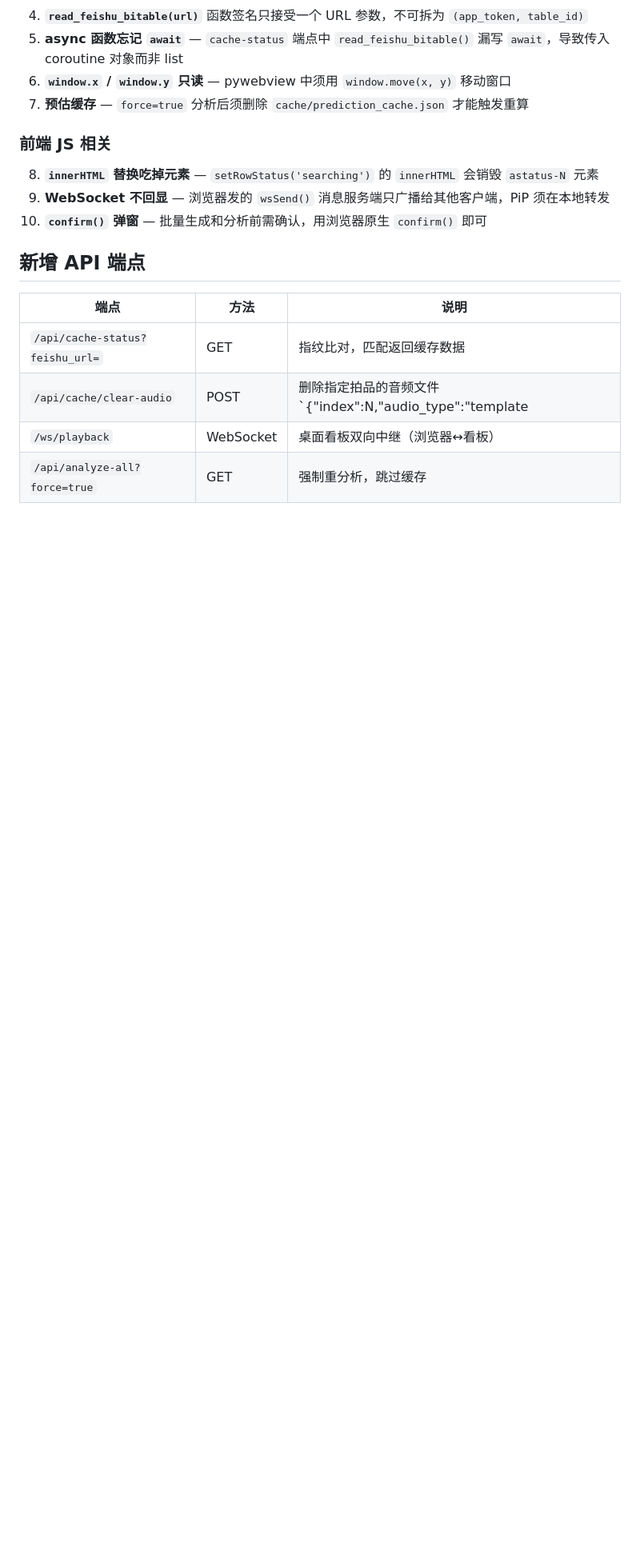
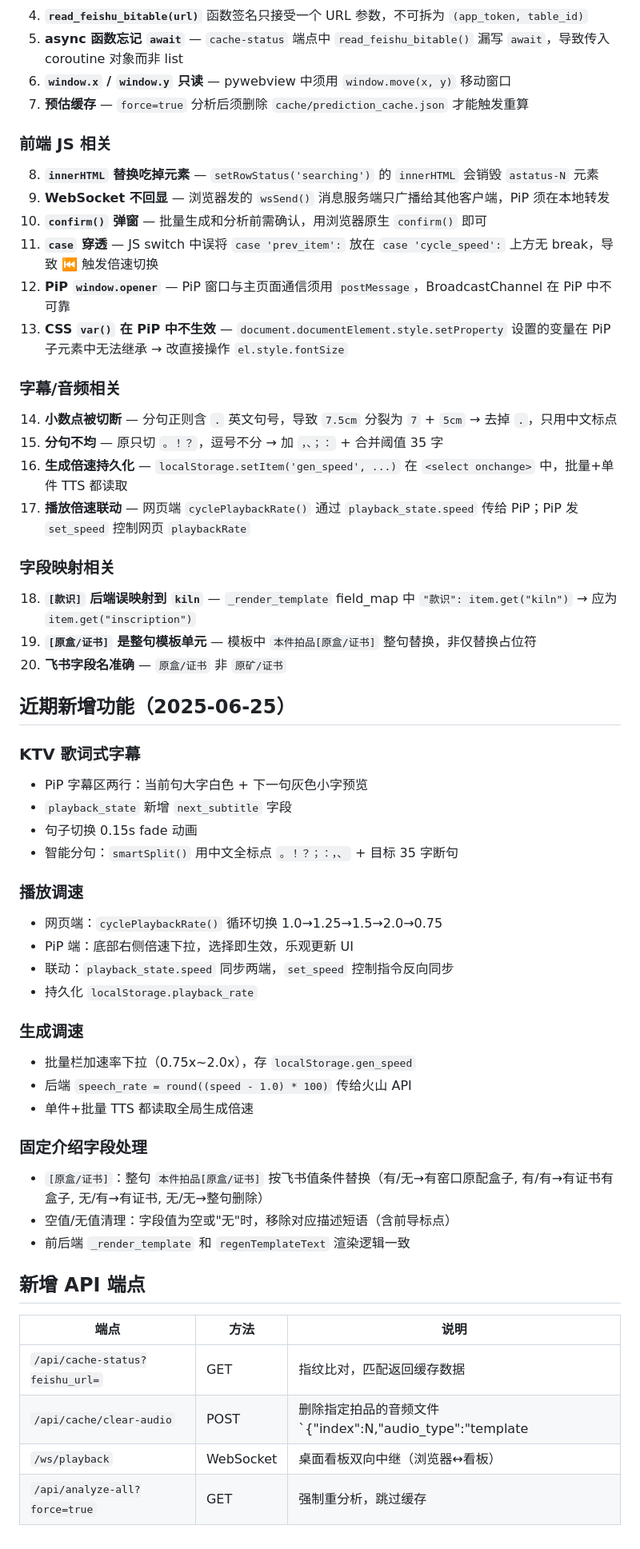
Before and after one commit to heycrew/funsun, a Markdown page: CLAUDE.md, the part around the change. Shown at 80% size. GitHub-like rendering; blank space fills up the shorter version.

Commit message:
docs: 补充KTV字幕+调速+字段映射的坑点和功能说明

```diff
--- a/CLAUDE.md
+++ b/CLAUDE.md
@@ -446,6 +446,44 @@ CSV 数据源：`raw/数据/成交行情.csv`（编码 `utf-8-sig`，注意 BOM
 8. **`innerHTML` 替换吃掉元素** — `setRowStatus('searching')` 的 `innerHTML` 会销毁 `astatus-N` 元素
 9. **WebSocket 不回显** — 浏览器发的 `wsSend()` 消息服务端只广播给其他客户端，PiP 须在本地转发
 10. **`confirm()` 弹窗** — 批量生成和分析前需确认，用浏览器原生 `confirm()` 即可
+11. **`case` 穿透** — JS switch 中误将 `case 'prev_item':` 放在 `case 'cycle_speed':` 上方无 break，导致 ⏮ 触发倍速切换
+12. **PiP `window.opener`** — PiP 窗口与主页面通信须用 `postMessage`，BroadcastChannel 在 PiP 中不可靠
+13. **CSS `var()` 在 PiP 中不生效** — `document.documentElement.style.setProperty` 设置的变量在 PiP 子元素中无法继承 → 改直接操作 `el.style.fontSize`
+
+### 字幕/音频相关
+14. **小数点被切断** — 分句正则含 `.` 英文句号，导致 `7.5cm` 分裂为 `7` + `5cm` → 去掉 `.`，只用中文标点
+15. **分句不均** — 原只切 `。！？`，逗号不分 → 加 `，、；：` + 合并阈值 35 字
+16. **生成倍速持久化** — `localStorage.setItem('gen_speed', ...)` 在 `<select onchange>` 中，批量+单件 TTS 都读取
+17. **播放倍速联动** — 网页端 `cyclePlaybackRate()` 通过 `playback_state.speed` 传给 PiP；PiP 发 `set_speed` 控制网页 `playbackRate`
+
+### 字段映射相关
+18. **`[款识]` 后端误映射到 `kiln`** — `_render_template` field_map 中 `"款识": item.get("kiln")` → 应为 `item.get("inscription")`
+19. **`[原盒/证书]` 是整句模板单元** — 模板中 `本件拍品[原盒/证书]` 整句替换，非仅替换占位符
+20. **飞书字段名准确** — `原盒/证书` 非 `原矿/证书`
+
+## 近期新增功能（2025-06-25）
+
+### KTV 歌词式字幕
+- PiP 字幕区两行：当前句大字白色 + 下一句灰色小字预览
+- `playback_state` 新增 `next_subtitle` 字段
+- 句子切换 0.15s fade 动画
+- 智能分句：`smartSplit()` 用中文全标点 `。！？；：，、` + 目标 35 字断句
+
+### 播放调速
+- 网页端：`cyclePlaybackRate()` 循环切换 1.0→1.25→1.5→2.0→0.75
+- PiP 端：底部右侧倍速下拉，选择即生效，乐观更新 UI
+- 联动：`playback_state.speed` 同步两端，`set_speed` 控制指令反向同步
+- 持久化 `localStorage.playback_rate`
+
+### 生成调速
+- 批量栏加速率下拉（0.75x~2.0x），存 `localStorage.gen_speed`
+- 后端 `speech_rate = round((speed - 1.0) * 100)` 传给火山 API
+- 单件+批量 TTS 都读取全局生成倍速
+
+### 固定介绍字段处理
+- `[原盒/证书]`：整句 `本件拍品[原盒/证书]` 按飞书值条件替换（有/无→有窑口原配盒子, 有/有→有证书有盒子, 无/有→有证书, 无/无→整句删除）
+- 空值/无值清理：字段值为空或"无"时，移除对应描述短语（含前导标点）
+- 前后端 `_render_template` 和 `regenTemplateText` 渲染逻辑一致
 
 ## 新增 API 端点
 
```
